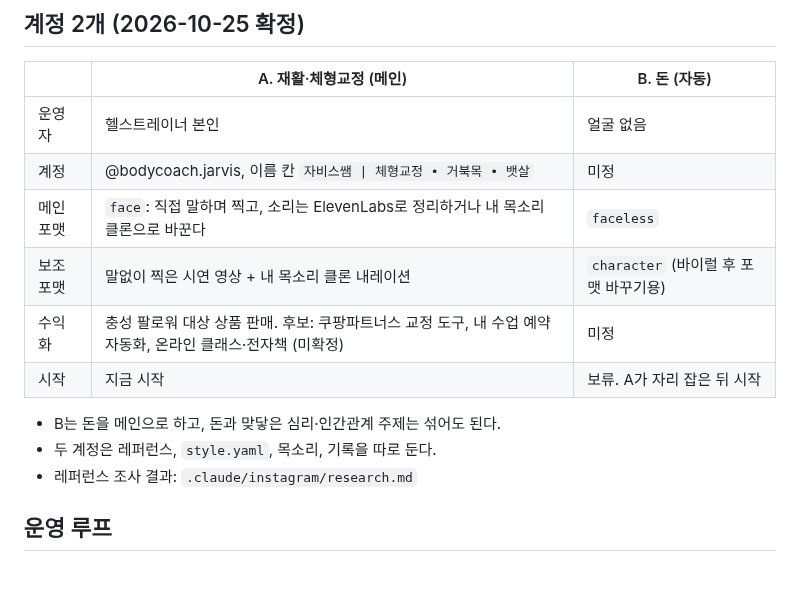
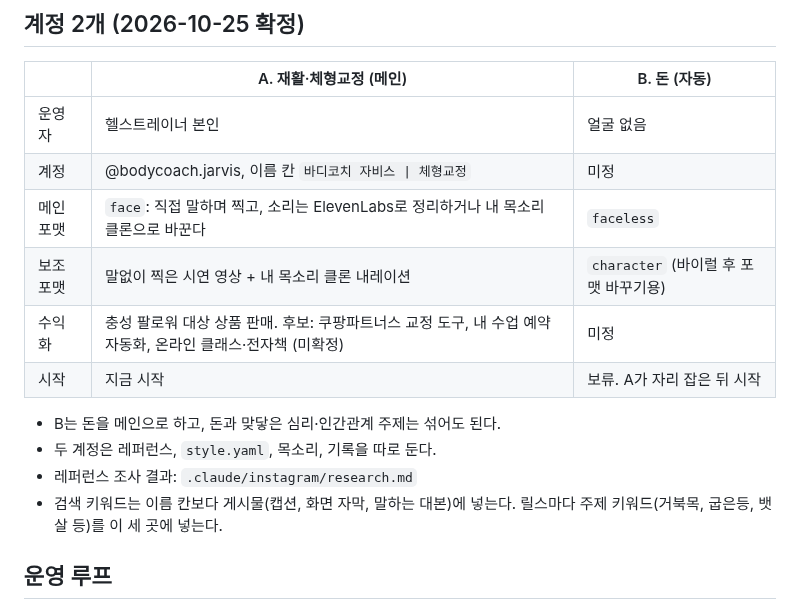
Before and after one commit to jhjh7507-sketch/My-newsletter-01, a Markdown page: .claude/instagram/strategy.md, the part around the change. GitHub-like rendering; blank space fills up the shorter version.

Commit message:
Match rehab name field to handle; keywords go in posts
Co-Authored-By: Claude Opus 5.5 <noreply@anthropic.com>
Claude-Session: https://claude.ai/code/session_01CgjfBVHD8gee81kdrcbLGr

```diff
--- a/.claude/instagram/strategy.md
+++ b/.claude/instagram/strategy.md
@@ -7,7 +7,7 @@
 | | A. 재활·체형교정 (메인) | B. 돈 (자동) |
 |---|---|---|
 | 운영자 | 헬스트레이너 본인 | 얼굴 없음 |
-| 계정 | @bodycoach.jarvis, 이름 칸 `자비스쌤 \| 체형교정 • 거북목 • 뱃살` | 미정 |
+| 계정 | @bodycoach.jarvis, 이름 칸 `바디코치 자비스 \| 체형교정` | 미정 |
 | 메인 포맷 | `face`: 직접 말하며 찍고, 소리는 ElevenLabs로 정리하거나 내 목소리 클론으로 바꾼다 | `faceless` |
 | 보조 포맷 | 말없이 찍은 시연 영상 + 내 목소리 클론 내레이션 | `character` (바이럴 후 포맷 바꾸기용) |
 | 수익화 | 충성 팔로워 대상 상품 판매. 후보: 쿠팡파트너스 교정 도구, 내 수업 예약 자동화, 온라인 클래스·전자책 (미확정) | 미정 |
@@ -16,6 +16,8 @@
 - B는 돈을 메인으로 하고, 돈과 맞닿은 심리·인간관계 주제는 섞어도 된다.
 - 두 계정은 레퍼런스, `style.yaml`, 목소리, 기록을 따로 둔다.
 - 레퍼런스 조사 결과: `.claude/instagram/research.md`
+- 검색 키워드는 이름 칸보다 게시물(캡션, 화면 자막, 말하는 대본)에 넣는다.
+  릴스마다 주제 키워드(거북목, 굽은등, 뱃살 등)를 이 세 곳에 넣는다.
 
 ## 운영 루프
 
```
